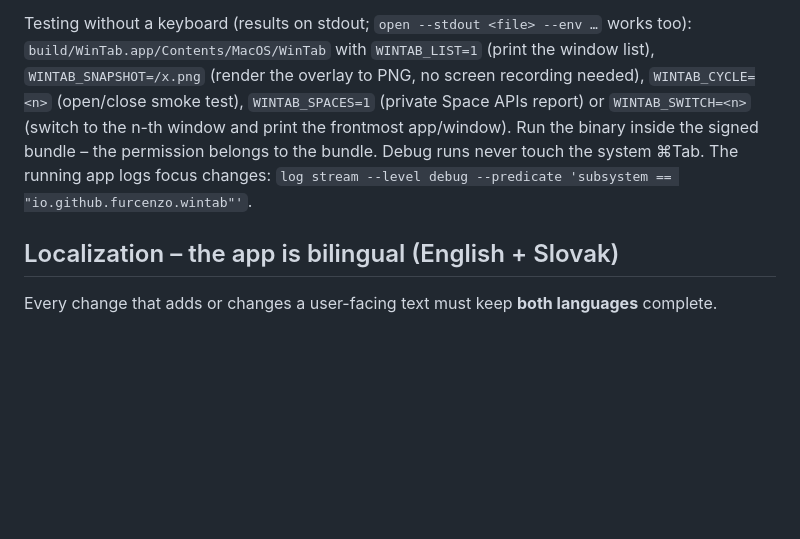
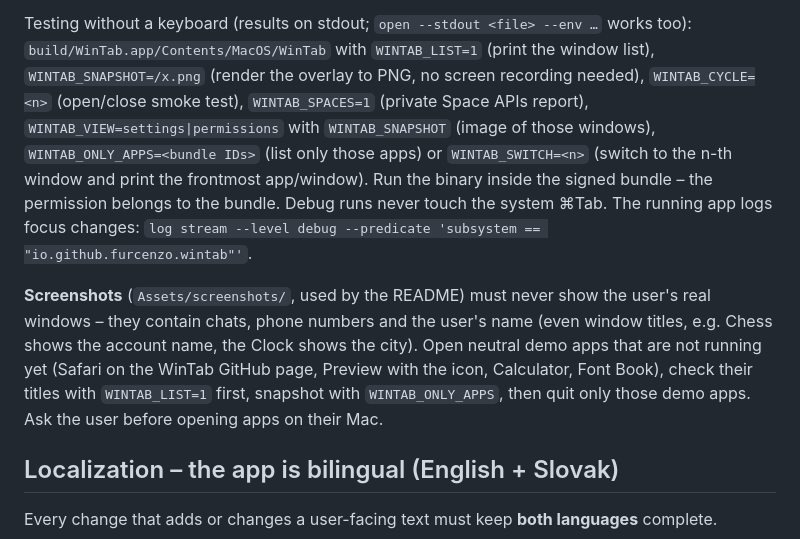
Before and after one commit to Furcenzo/lineup, a Markdown page: CLAUDE.md, the part around the change. GitHub-like rendering; blank space fills up the shorter version.

```diff
--- a/CLAUDE.md
+++ b/CLAUDE.md
@@ -41,10 +41,18 @@ Accessibility and add it again.
 Testing without a keyboard (results on stdout; `open --stdout <file> --env …` works too):
 `build/WinTab.app/Contents/MacOS/WinTab` with `WINTAB_LIST=1` (print the window list),
 `WINTAB_SNAPSHOT=/x.png` (render the overlay to PNG, no screen recording needed), `WINTAB_CYCLE=<n>`
-(open/close smoke test), `WINTAB_SPACES=1` (private Space APIs report) or `WINTAB_SWITCH=<n>`
+(open/close smoke test), `WINTAB_SPACES=1` (private Space APIs report), `WINTAB_VIEW=settings|permissions`
+with `WINTAB_SNAPSHOT` (image of those windows), `WINTAB_ONLY_APPS=<bundle IDs>` (list only those apps) or
+`WINTAB_SWITCH=<n>`
 (switch to the n-th window and print the frontmost app/window). Run the binary inside the signed bundle –
 the permission belongs to the bundle. Debug runs never touch the system ⌘Tab. The running app logs focus
 changes: `log stream --level debug --predicate 'subsystem == "io.github.furcenzo.wintab"'`.
+
+**Screenshots** (`Assets/screenshots/`, used by the README) must never show the user's real windows – they
+contain chats, phone numbers and the user's name (even window titles, e.g. Chess shows the account name, the
+Clock shows the city). Open neutral demo apps that are not running yet (Safari on the WinTab GitHub page,
+Preview with the icon, Calculator, Font Book), check their titles with `WINTAB_LIST=1` first, snapshot with
+`WINTAB_ONLY_APPS`, then quit only those demo apps. Ask the user before opening apps on their Mac.
 
 ## Localization – the app is bilingual (English + Slovak)
 
```
Also changed, not shown: PLAN.md (+2 -1 lines), README.md (+17 -2 lines), Assets/screenshots/settings.png (added), Assets/screenshots/switcher.png (added), Assets/screenshots/welcome.png (added), 3 other files.
